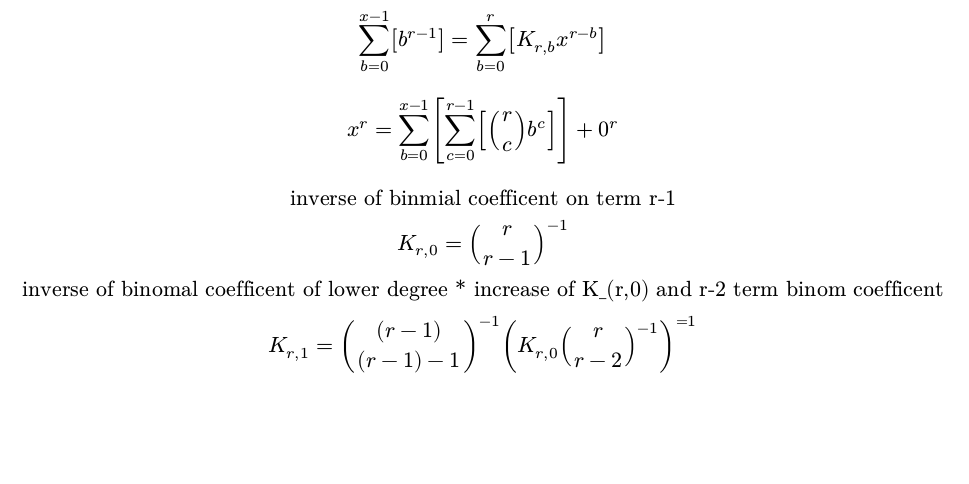
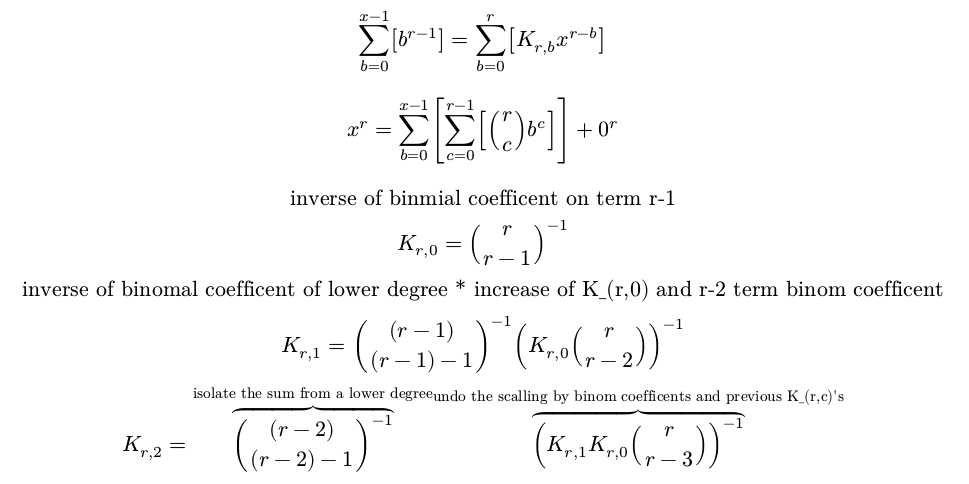
Before and after one commit to Pogwat/math-notes, a Typst document (power_sums.typ): part of page 2 of 2, cut so that both start at the same text, the shorter picture padded with empty space. The pictures show the PDF file power_sums.pdf that the author committed with the source.

Commit message:
K_(r,c) rev2

```diff
--- a/power_sums.typ
+++ b/power_sums.typ
@@ -51,6 +51,8 @@ $
   "inverse of binmial coefficent on term r-1" \
   K_(r,0) = binom(r,r-1)^(-1) \
   "inverse of binomal coefficent of lower degree * increase of K_(r,0) and r-2 term binom coefficent" \
-  K_(r,1) = binom((r-1),(r-1)-1)^(-1) (K_(r,0) binom(r,r-2)^(-1) )^(=1)
+  K_(r,1) = binom((r-1),(r-1)-1)^(-1) (K_(r,0) binom(r,r-2) )^(-1) \
+
+  K_(r,2) =  overbrace(binom((r-2),(r-2)-1)^(-1), "isolate the sum from a lower degree")  overbrace((K_(r,1) K_(r,0) binom(r,r-3))^(-1), "undo the scalling by binom coefficents and previous K_(r,c)'s")
 
 $
```
Also changed, not shown: power_sums.pdf.
